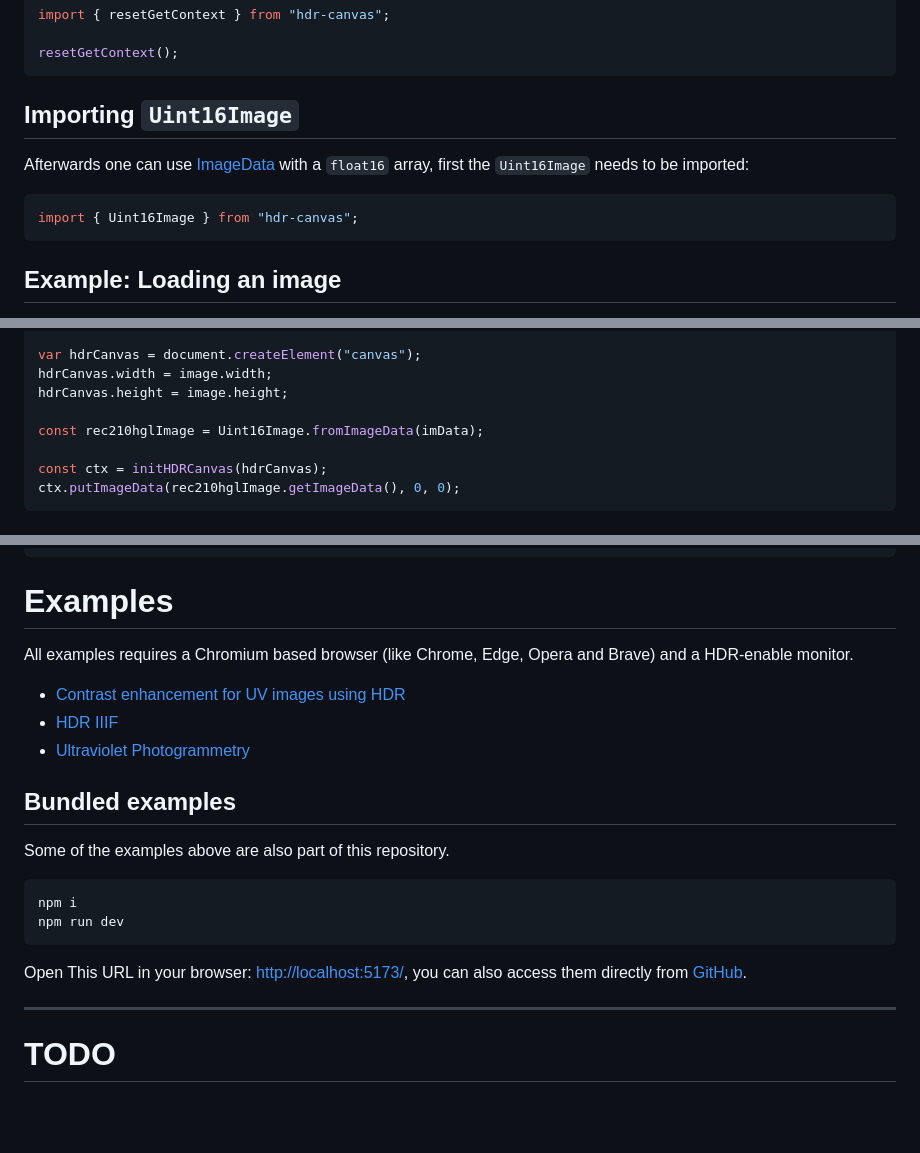
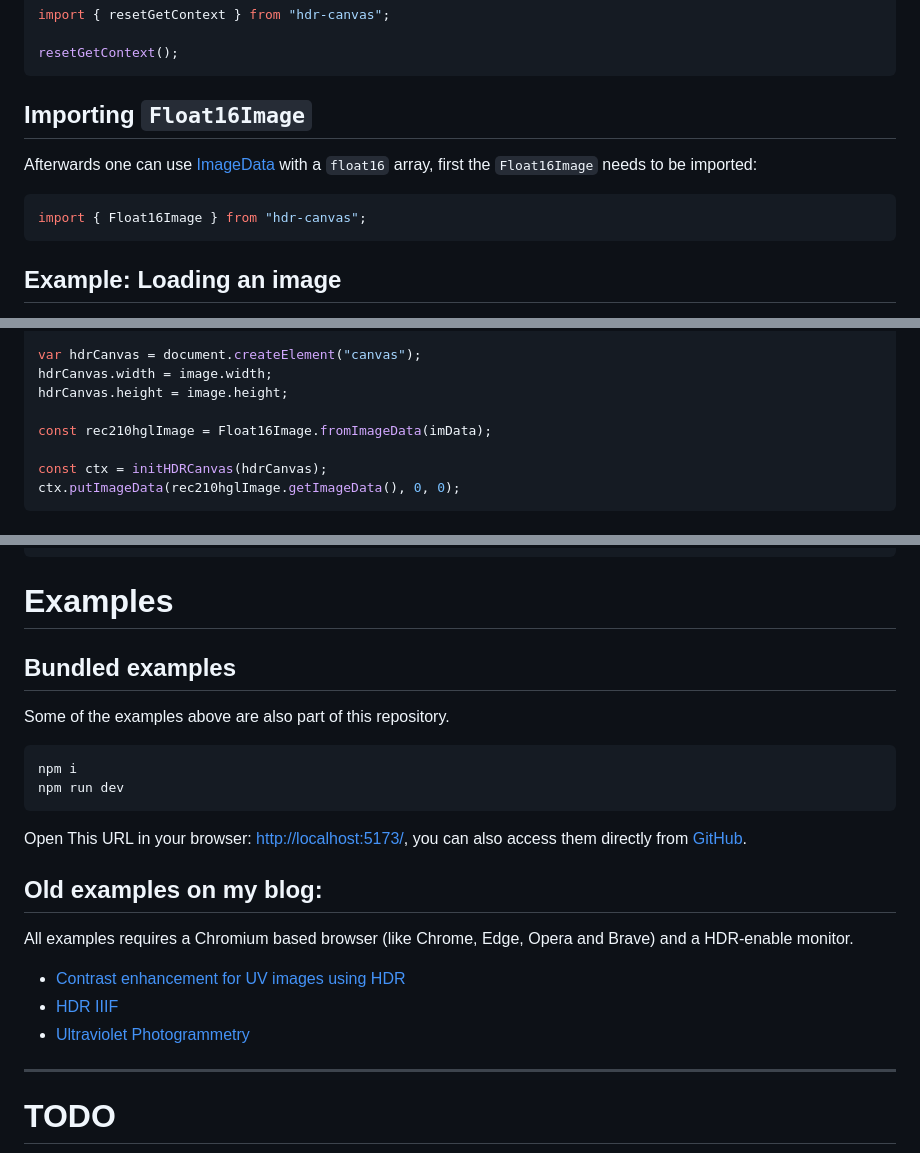
Before and after one commit to cmahnke/hdr-canvas, a Markdown page: README.md, 3 parts joined by grey strips. GitHub-like rendering; blank space fills up the shorter version.

````diff
--- a/README.md
+++ b/README.md
@@ -108,12 +110,12 @@ import { resetGetContext } from "hdr-canvas";
 resetGetContext();
 ```
 
-## Importing `Uint16Image`
+## Importing `Float16Image`
 
-Afterwards one can use [ImageData](https://developer.mozilla.org/en-US/docs/Web/API/ImageData) with a `float16` array, first the `Uint16Image` needs to be imported:
+Afterwards one can use [ImageData](https://developer.mozilla.org/en-US/docs/Web/API/ImageData) with a `float16` array, first the `Float16Image` needs to be imported:
 
 ```javascript
-import { Uint16Image } from "hdr-canvas";
+import { Float16Image } from "hdr-canvas";
 ```
 
 ## Example: Loading an image
@@ -131,7 +133,7 @@ var hdrCanvas = document.createElement("canvas");
 hdrCanvas.width = image.width;
 hdrCanvas.height = image.height;
 
-const rec210hglImage = Uint16Image.fromImageData(imData);
+const rec210hglImage = Float16Image.fromImageData(imData);
 
 const ctx = initHDRCanvas(hdrCanvas);
 ctx.putImageData(rec210hglImage.getImageData(), 0, 0);
@@ -196,12 +198,6 @@ if (WebGPU.isAvailable() && checkHDRCanvas()) {
 
 # Examples
 
-All examples requires a Chromium based browser (like Chrome, Edge, Opera and Brave) and a HDR-enable monitor.
-
-- [Contrast enhancement for UV images using HDR](https://christianmahnke.de/en/post/hdr-image-analysis/)
-- [HDR IIIF](https://christianmahnke.de/en/post/hdr-iiif/)
-- [Ultraviolet Photogrammetry](https://christianmahnke.de/en/post/uv-photogrammetry/)
-
 ## Bundled examples
 
 Some of the examples above are also part of this repository.
@@ -212,6 +208,14 @@ npm run dev
 ```
 
 Open This URL in your browser: [http://localhost:5173/](http://localhost:5173/), you can also access them directly from [GitHub](https://cmahnke.github.io/hdr-canvas/).
+
+## Old examples on my blog:
+
+All examples requires a Chromium based browser (like Chrome, Edge, Opera and Brave) and a HDR-enable monitor.
+
+- [Contrast enhancement for UV images using HDR](https://christianmahnke.de/en/post/hdr-image-analysis/)
+- [HDR IIIF](https://christianmahnke.de/en/post/hdr-iiif/)
+- [Ultraviolet Photogrammetry](https://christianmahnke.de/en/post/uv-photogrammetry/)
 
 ---
 
````
Also changed, not shown: other parts of README.md (+8 -50 lines), docs/release-notes-0.1.0.md (added, +47 -0 lines), 1 other file.
